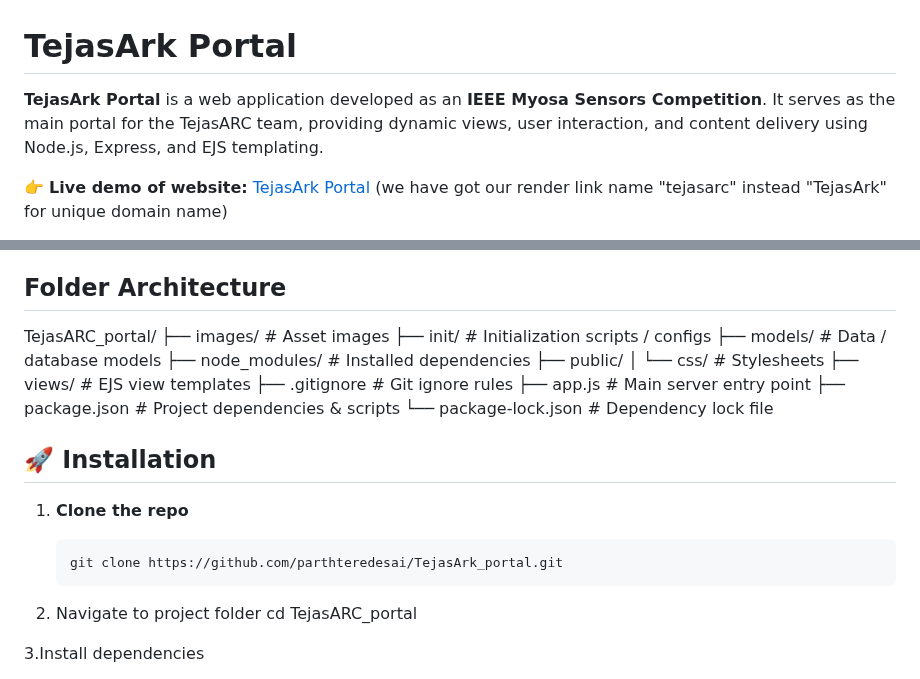
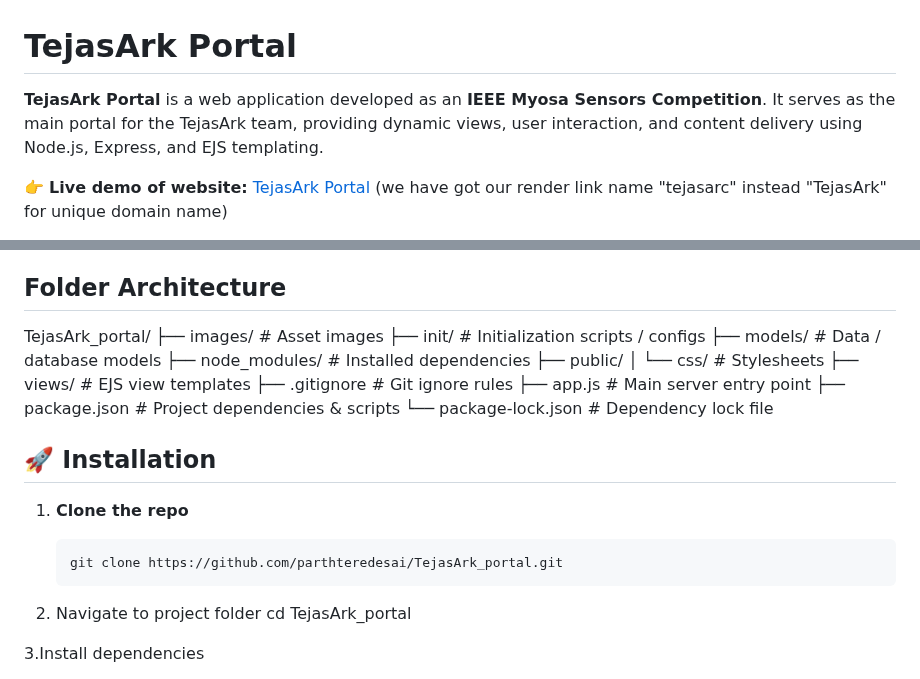
Before and after one commit to parthteredesai/TejasARC_portal, a Markdown page: README.md, 2 parts joined by grey strips. GitHub-like rendering.

````diff
--- a/README.md
+++ b/README.md
@@ -1,6 +1,6 @@
 # TejasArk Portal
 
-**TejasArk Portal** is a web application developed as an **IEEE Myosa Sensors Competition**. It serves as the main portal for the TejasARC team, providing dynamic views, user interaction, and content delivery using Node.js, Express, and EJS templating.
+**TejasArk Portal** is a web application developed as an **IEEE Myosa Sensors Competition**. It serves as the main portal for the TejasArk team, providing dynamic views, user interaction, and content delivery using Node.js, Express, and EJS templating.
 
 👉 **Live demo of website:** [TejasArk Portal](https://tejasarc.onrender.com) (we have got our render link name "tejasarc" instead "TejasArk" for unique domain name)
 
@@ -40,7 +40,7 @@
 
 ## Folder Architecture
 
-TejasARC_portal/
+TejasArk_portal/
 ├── images/              # Asset images
 ├── init/                # Initialization scripts / configs
 ├── models/              # Data / database models
@@ -62,7 +62,7 @@ TejasARC_portal/
    ```bash
    git clone https://github.com/parthteredesai/TejasArk_portal.git
 2. Navigate to project folder
-   cd TejasARC_portal
+   cd TejasArk_portal
 
 3.Install dependencies
 <ul>
````
